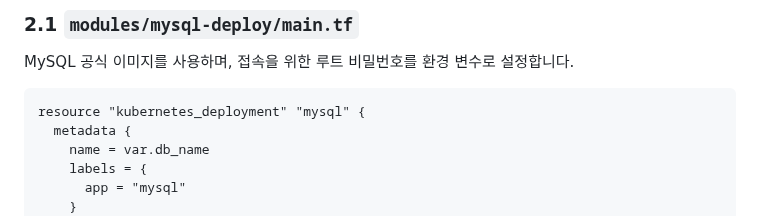
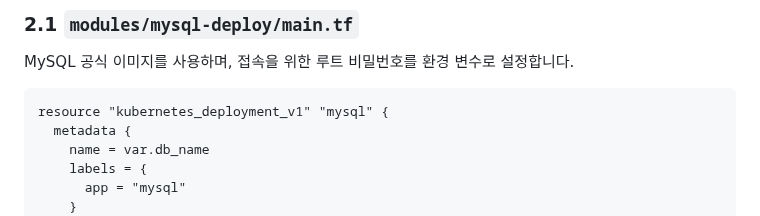
Before and after one commit to putto4u/05.PublicCloud, a Markdown page: 130. AWS자동화와 테라폼설치/0220.mysql 배포하기.md, the part around the change. Drawn GitHub-style.

````diff
--- a/130. AWS자동화와 테라폼설치/0220.mysql 배포하기.md
+++ b/130. AWS자동화와 테라폼설치/0220.mysql 배포하기.md
@@ -41,7 +41,7 @@ k8s-project/
 MySQL 공식 이미지를 사용하며, 접속을 위한 루트 비밀번호를 환경 변수로 설정합니다.
 
 ```hcl
-resource "kubernetes_deployment" "mysql" {
+resource "kubernetes_deployment_v1" "mysql" {
   metadata {
     name = var.db_name
     labels = {
````
